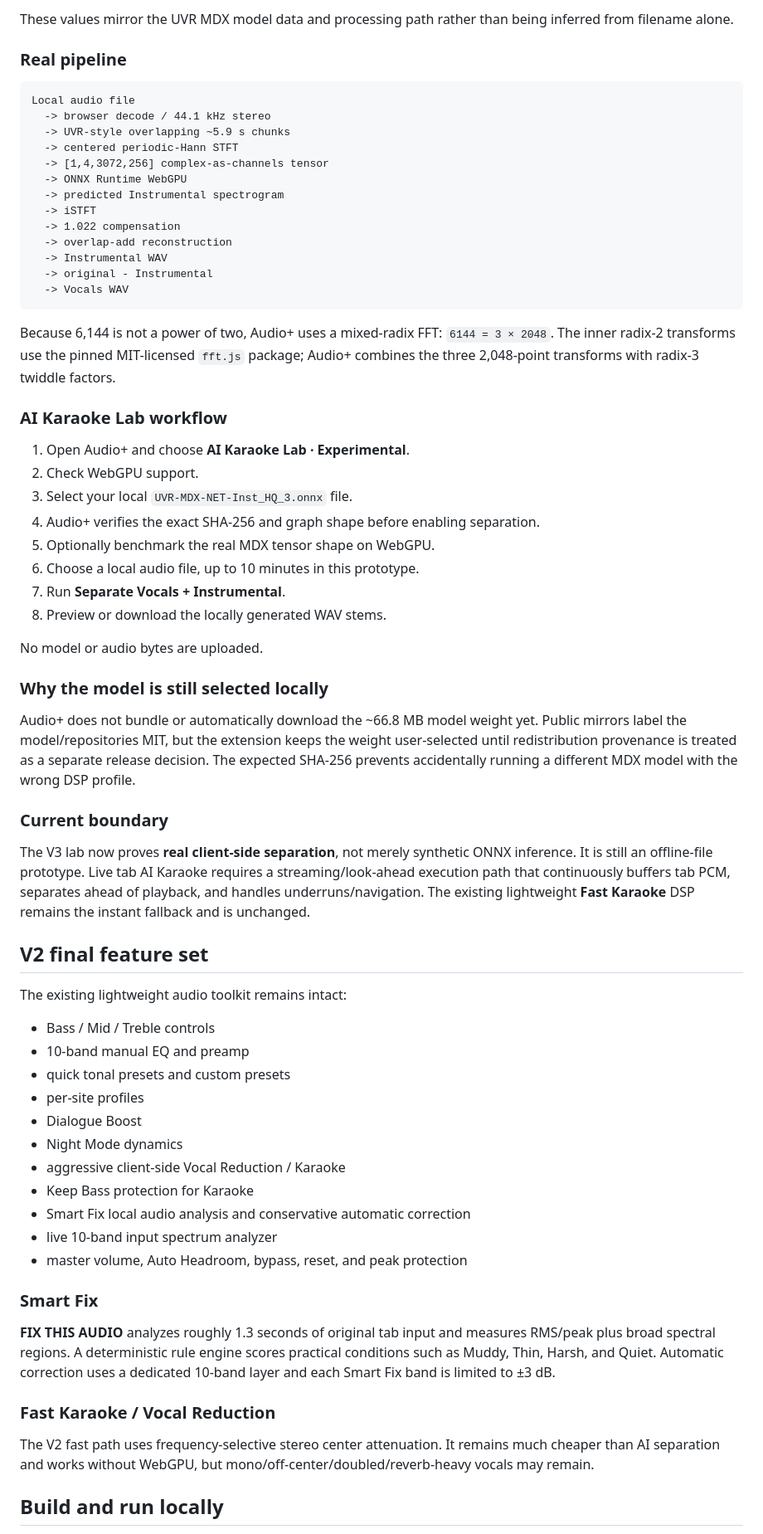
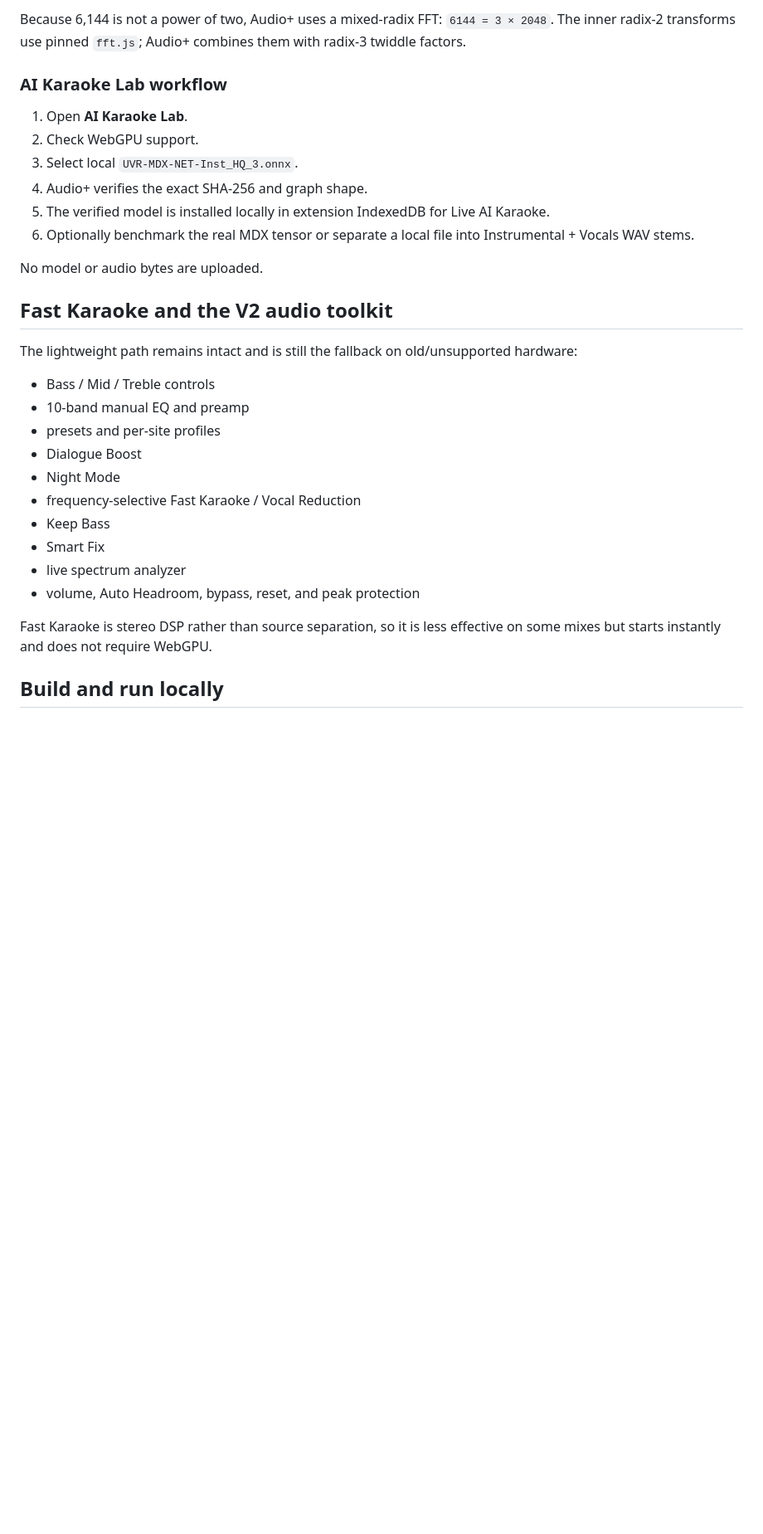
Before and after one commit to ylnyorulmaz/audioplus, a Markdown page: README.md, the part around one of its changes. Shown at 83% size. Rendered like a GitHub page; blank space fills up the shorter version.

````diff
--- a/README.md
+++ b/README.md
@@ -26,69 +69,32 @@ The model profile is intentionally locked instead of trying to guess arbitrary M
 
-These values mirror the UVR MDX model data and processing path rather than being inferred from filename alone.
-
-### Real pipeline
-
-```text
-Local audio file
-  -> browser decode / 44.1 kHz stereo
-  -> UVR-style overlapping ~5.9 s chunks
-  -> centered periodic-Hann STFT
-  -> [1,4,3072,256] complex-as-channels tensor
-  -> ONNX Runtime WebGPU
-  -> predicted Instrumental spectrogram
-  -> iSTFT
-  -> 1.022 compensation
-  -> overlap-add reconstruction
-  -> Instrumental WAV
-  -> original - Instrumental
-  -> Vocals WAV
-```
-
-Because 6,144 is not a power of two, Audio+ uses a mixed-radix FFT: `6144 = 3 × 2048`. The inner radix-2 transforms use the pinned MIT-licensed `fft.js` package; Audio+ combines the three 2,048-point transforms with radix-3 twiddle factors.
+Because 6,144 is not a power of two, Audio+ uses a mixed-radix FFT: `6144 = 3 × 2048`. The inner radix-2 transforms use pinned `fft.js`; Audio+ combines them with radix-3 twiddle factors.
 
 ### AI Karaoke Lab workflow
 
-1. Open Audio+ and choose **AI Karaoke Lab · Experimental**.
+1. Open **AI Karaoke Lab**.
 2. Check WebGPU support.
-3. Select your local `UVR-MDX-NET-Inst_HQ_3.onnx` file.
-4. Audio+ verifies the exact SHA-256 and graph shape before enabling separation.
-5. Optionally benchmark the real MDX tensor shape on WebGPU.
-6. Choose a local audio file, up to 10 minutes in this prototype.
-7. Run **Separate Vocals + Instrumental**.
-8. Preview or download the locally generated WAV stems.
+3. Select local `UVR-MDX-NET-Inst_HQ_3.onnx`.
+4. Audio+ verifies the exact SHA-256 and graph shape.
+5. The verified model is installed locally in extension IndexedDB for Live AI Karaoke.
+6. Optionally benchmark the real MDX tensor or separate a local file into Instrumental + Vocals WAV stems.
 
 No model or audio bytes are uploaded.
 
-### Why the model is still selected locally
+## Fast Karaoke and the V2 audio toolkit
 
-Audio+ does not bundle or automatically download the ~66.8 MB model weight yet. Public mirrors label the model/repositories MIT, but the extension keeps the weight user-selected until redistribution provenance is treated as a separate release decision. The expected SHA-256 prevents accidentally running a different MDX model with the wrong DSP profile.
-
-### Current boundary
-
-The V3 lab now proves **real client-side separation**, not merely synthetic ONNX inference. It is still an offline-file prototype. Live tab AI Karaoke requires a streaming/look-ahead execution path that continuously buffers tab PCM, separates ahead of playback, and handles underruns/navigation. The existing lightweight **Fast Karaoke** DSP remains the instant fallback and is unchanged.
-
-## V2 final feature set
-
-The existing lightweight audio toolkit remains intact:
+The lightweight path remains intact and is still the fallback on old/unsupported hardware:
 
 - Bass / Mid / Treble controls
 - 10-band manual EQ and preamp
-- quick tonal presets and custom presets
-- per-site profiles
+- presets and per-site profiles
 - Dialogue Boost
-- Night Mode dynamics
-- aggressive client-side Vocal Reduction / Karaoke
-- Keep Bass protection for Karaoke
-- Smart Fix local audio analysis and conservative automatic correction
-- live 10-band input spectrum analyzer
-- master volume, Auto Headroom, bypass, reset, and peak protection
+- Night Mode
+- frequency-selective Fast Karaoke / Vocal Reduction
+- Keep Bass
+- Smart Fix
+- live spectrum analyzer
+- volume, Auto Headroom, bypass, reset, and peak protection
 
-### Smart Fix
-
-**FIX THIS AUDIO** analyzes roughly 1.3 seconds of original tab input and measures RMS/peak plus broad spectral regions. A deterministic rule engine scores practical conditions such as Muddy, Thin, Harsh, and Quiet. Automatic correction uses a dedicated 10-band layer and each Smart Fix band is limited to ±3 dB.
-
-### Fast Karaoke / Vocal Reduction
-
-The V2 fast path uses frequency-selective stereo center attenuation. It remains much cheaper than AI separation and works without WebGPU, but mono/off-center/doubled/reverb-heavy vocals may remain.
+Fast Karaoke is stereo DSP rather than source separation, so it is less effective on some mixes but starts instantly and does not require WebGPU.
 
 ## Build and run locally
````
Also changed, not shown: other parts of README.md (+66 -25 lines).
